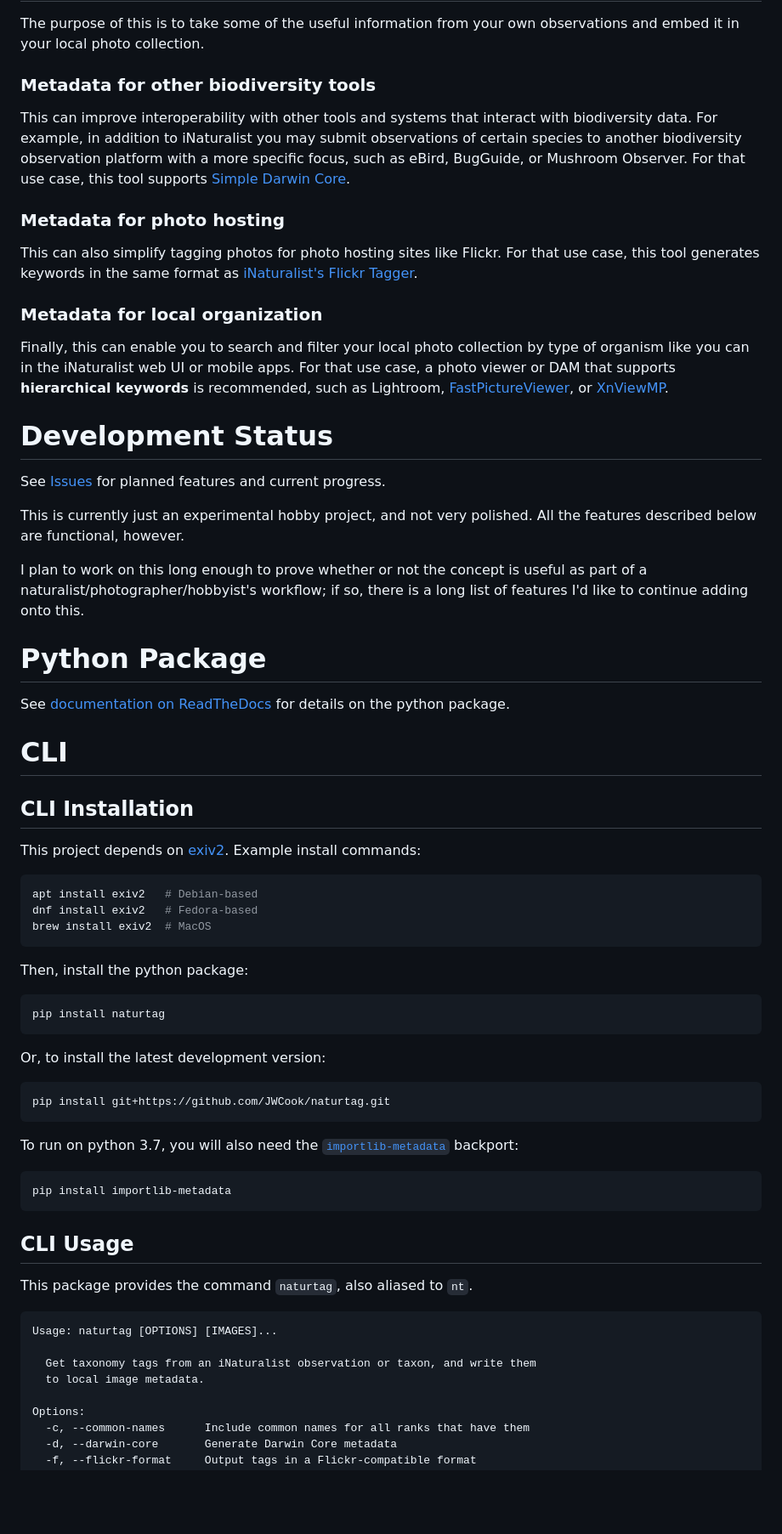
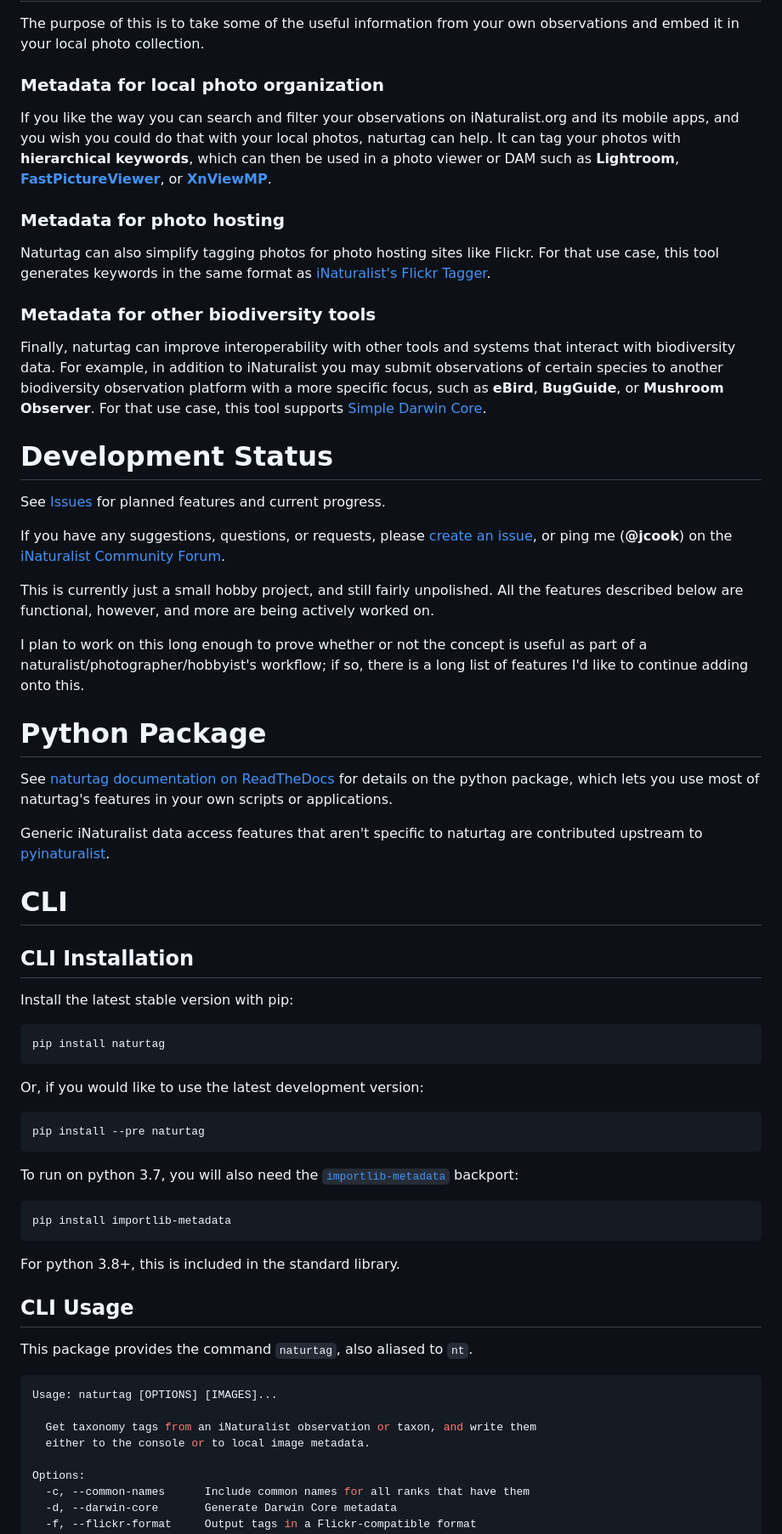
Before and after one commit to pyinat/naturtag, a Markdown page: README.md, the part around one of its changes. Shown at 85% size. Drawn GitHub-style; blank space fills up the shorter version.

````diff
--- a/README.md
+++ b/README.md
@@ -42,58 +41,59 @@ See the CLI in action here:
 The purpose of this is to take some of the useful information from your own observations and
 embed it in your local photo collection.
 
-### Metadata for other biodiversity tools
-This can improve interoperability with other tools and systems that interact with biodiversity
-data. For example, in addition to iNaturalist you may submit observations of certain species to
-another biodiversity observation platform with a more specific focus, such as eBird, BugGuide, or
-Mushroom Observer. For that use case, this tool supports
-[Simple Darwin Core](https://dwc.tdwg.org/simple).
+### Metadata for local photo organization
+If you like the way you can search and filter your observations on iNaturalist.org and its mobile
+apps, and you wish you could do that with your local photos, naturtag can help.
+It can tag your photos with **hierarchical keywords**, which can then be used in a photo viewer or
+DAM such as **Lightroom**, [**FastPictureViewer**](https://www.fastpictureviewer.com), or
+[**XnViewMP**](https://www.xnview.com/en/xnviewmp).
 
 ### Metadata for photo hosting
-This can also simplify tagging photos for photo hosting sites like Flickr. For that use case, this
+Naturtag can also simplify tagging photos for photo hosting sites like Flickr. For that use case, this
 tool generates keywords in the same format as
 [iNaturalist's Flickr Tagger](https://www.inaturalist.org/taxa/flickr_tagger).
 
-### Metadata for local organization
-Finally, this can enable you to search and filter your local photo collection by type of organism
-like you can in the iNaturalist web UI or mobile apps. For that use case, a photo viewer or DAM
-that supports **hierarchical keywords** is recommended, such as Lightroom,
-[FastPictureViewer](https://www.fastpictureviewer.com), or
-[XnViewMP](https://www.xnview.com/en/xnviewmp).
+### Metadata for other biodiversity tools
+Finally, naturtag can improve interoperability with other tools and systems that interact with biodiversity
+data. For example, in addition to iNaturalist you may submit observations of certain species to
+another biodiversity observation platform with a more specific focus, such as
+**eBird**, **BugGuide**, or **Mushroom Observer**. For that use case, this tool supports
+[Simple Darwin Core](https://dwc.tdwg.org/simple).
 
 # Development Status
 See [Issues](https://github.com/JWCook/naturtag/issues?q=) for planned features and
 current progress.
 
-This is currently just an experimental hobby project, and not very polished. All the
-features described below are functional, however.
+If you have any suggestions, questions, or requests, please
+[create an issue](https://github.com/JWCook/naturtag/issues/new/choose), or ping me (**@jcook**)
+on the [iNaturalist Community Forum](https://forum.inaturalist.org/c/general/14).
+
+This is currently just a small hobby project, and still fairly unpolished. All the features
+described below are functional, however, and more are being actively worked on.
 
 I plan to work on this long enough to prove whether or not the concept is useful as part
 of a naturalist/photographer/hobbyist's workflow; if so, there is a long list of features
 I'd like to continue adding onto this.
 
 # Python Package
-See [documentation on ReadTheDocs](https://naturtag.readthedocs.io) for details on the python package.
+See [naturtag documentation on ReadTheDocs](https://naturtag.readthedocs.io) for details on the
+python package, which lets you use most of naturtag's features in your own scripts or applications.
+
+Generic iNaturalist data access features that aren't specific to naturtag are contributed upstream
+to [pyinaturalist](https://pyinaturalist.readthedocs.io/en/stable/).
 
 
 # CLI
 
 ## CLI Installation
-This project depends on [exiv2](https://www.exiv2.org/download.html). Example install commands:
-```bash
-apt install exiv2   # Debian-based
-dnf install exiv2   # Fedora-based
-brew install exiv2  # MacOS
-```
-
-Then, install the python package:
+Install the latest stable version with pip:
 ```bash
 pip install naturtag
 ```
 
-Or, to install the latest development version:
+Or, if you would like to use the latest development version:
 ```bash
-pip install git+https://github.com/JWCook/naturtag.git
+pip install --pre naturtag
 ```
 
 To run on python 3.7, you will also need the
@@ -102,15 +102,16 @@ backport:
 ```bash
 pip install importlib-metadata
 ```
+For python 3.8+, this is included in the standard library.
 
 ## CLI Usage
 This package provides the command `naturtag`, also aliased to `nt`.
 
-```
+```yaml
 Usage: naturtag [OPTIONS] [IMAGES]...
 
   Get taxonomy tags from an iNaturalist observation or taxon, and write them
-  to local image metadata.
+  either to the console or to local image metadata.
 
 Options:
   -c, --common-names      Include common names for all ranks that have them
````
Also changed, not shown: other parts of README.md (+35 -25 lines), assets/screenshots/cli-taxon-search.png (added), assets/screenshots/gui-metadata.png, assets/screenshots/gui-settings.png, 6 other files.
